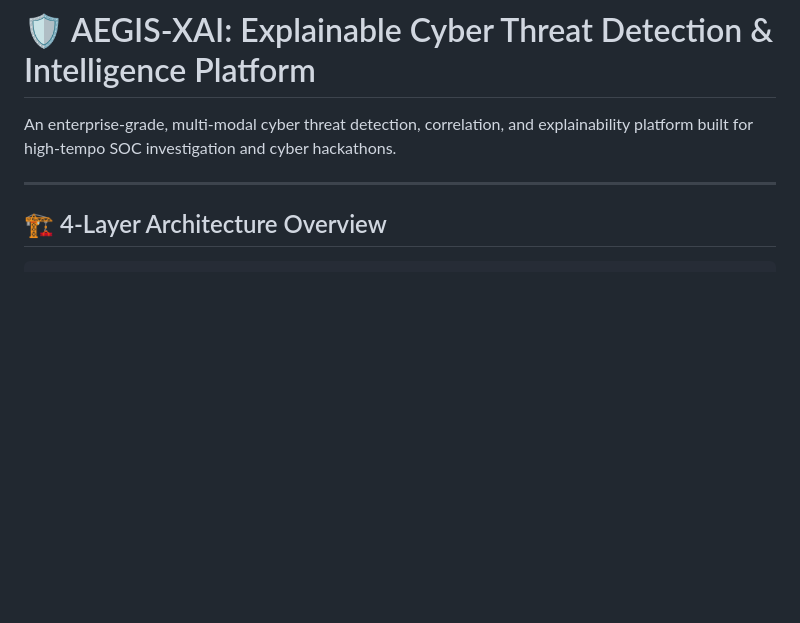
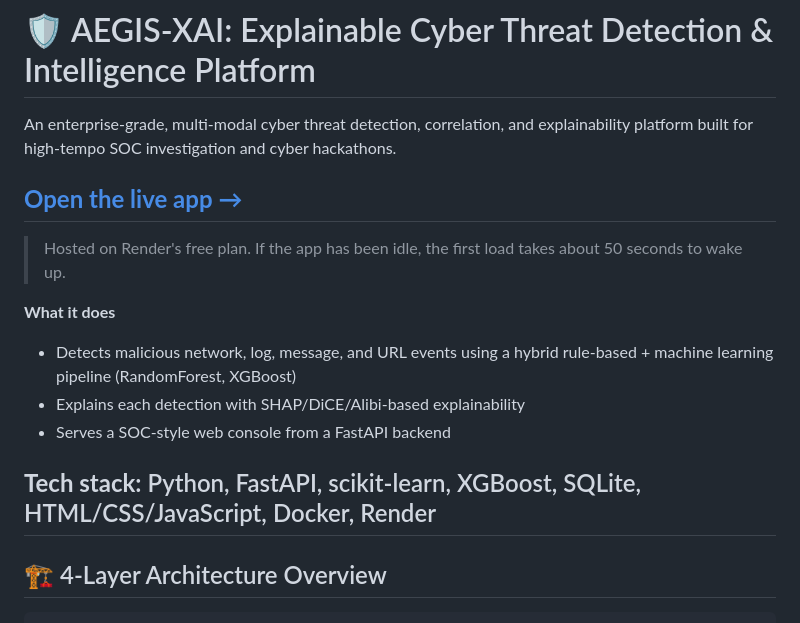
Before and after one commit to Debarati-Das-hub/Cyber-Threat-Detection, a Markdown page: README.md, the part around the change. Drawn GitHub-style; blank space fills up the shorter version.

Commit message:
Update README with live app link and features
Added a link to the live app and provided details about its hosting and functionality.

```diff
--- a/README.md
+++ b/README.md
@@ -2,6 +2,16 @@
 
 An enterprise-grade, multi-modal cyber threat detection, correlation, and explainability platform built for high-tempo SOC investigation and cyber hackathons.
 
+## **[Open the live app →](https://cyber-threat-detection-24tr.onrender.com/)**
+
+> Hosted on Render's free plan. If the app has been idle, the first load takes about 50 seconds to wake up.
+
+**What it does**
+- Detects malicious network, log, message, and URL events using a hybrid rule-based + machine learning pipeline (RandomForest, XGBoost)
+- Explains each detection with SHAP/DiCE/Alibi-based explainability
+- Serves a SOC-style web console from a FastAPI backend
+
+**Tech stack:** Python, FastAPI, scikit-learn, XGBoost, SQLite, HTML/CSS/JavaScript, Docker, Render
 ---
 
 ## 🏗️ 4-Layer Architecture Overview
```
